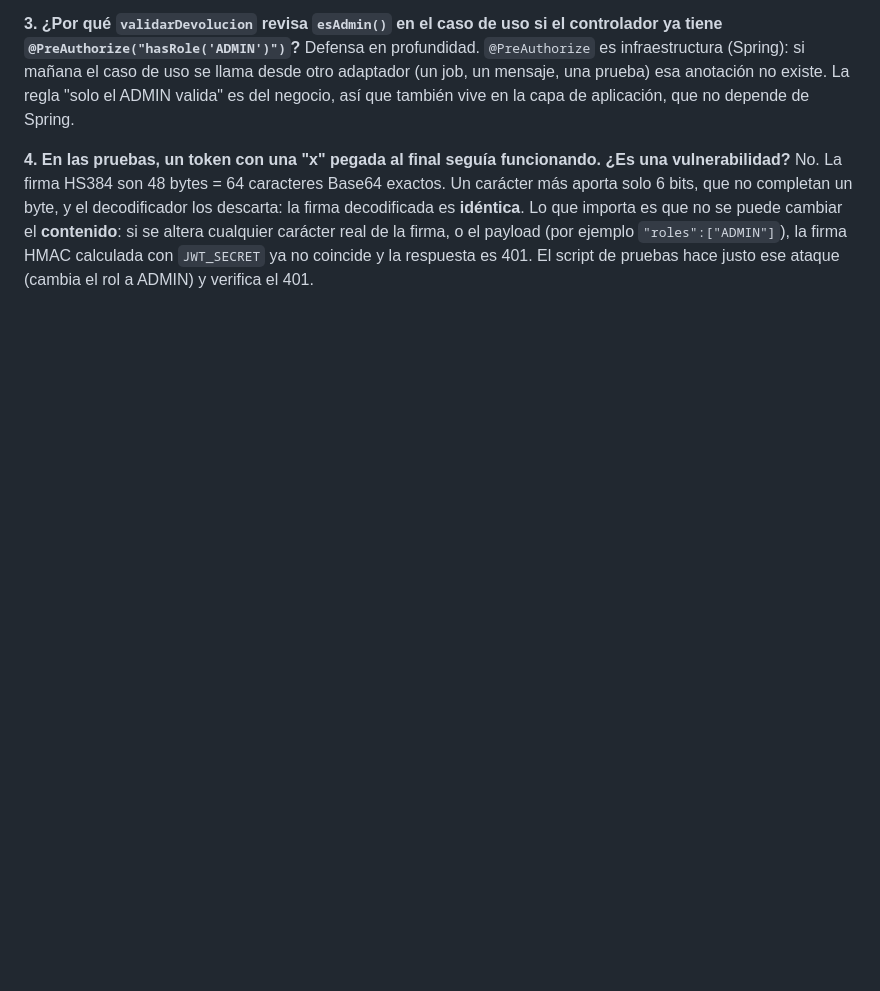
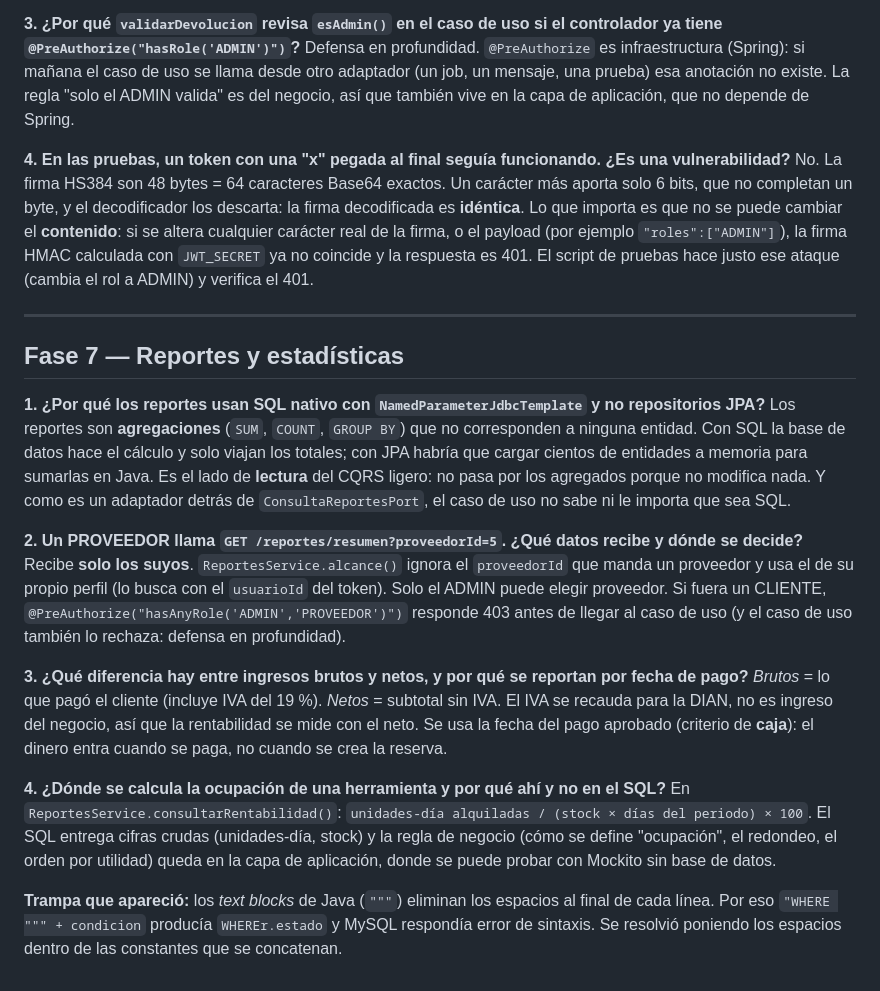
Before and after one commit to sebastianace/Proyecto_RentaHerramientas_AcelasSebastian, a Markdown page: docs/guia-examen.md, the part around the change. Rendered like a GitHub page; blank space fills up the shorter version.

```diff
--- a/docs/guia-examen.md
+++ b/docs/guia-examen.md
@@ -173,3 +173,33 @@ un byte, y el decodificador los descarta: la firma decodificada es **idéntica**
 cambiar el **contenido**: si se altera cualquier carácter real de la firma, o el payload (por ejemplo `"roles":["ADMIN"]`),
 la firma HMAC calculada con `JWT_SECRET` ya no coincide y la respuesta es 401. El script de pruebas hace justo ese
 ataque (cambia el rol a ADMIN) y verifica el 401.
+
+---
+
+## Fase 7 — Reportes y estadísticas
+
+**1. ¿Por qué los reportes usan SQL nativo con `NamedParameterJdbcTemplate` y no repositorios JPA?**
+Los reportes son **agregaciones** (`SUM`, `COUNT`, `GROUP BY`) que no corresponden a ninguna entidad. Con SQL la base de
+datos hace el cálculo y solo viajan los totales; con JPA habría que cargar cientos de entidades a memoria para sumarlas
+en Java. Es el lado de **lectura** del CQRS ligero: no pasa por los agregados porque no modifica nada. Y como es un
+adaptador detrás de `ConsultaReportesPort`, el caso de uso no sabe ni le importa que sea SQL.
+
+**2. Un PROVEEDOR llama `GET /reportes/resumen?proveedorId=5`. ¿Qué datos recibe y dónde se decide?**
+Recibe **solo los suyos**. `ReportesService.alcance()` ignora el `proveedorId` que manda un proveedor y usa el de su
+propio perfil (lo busca con el `usuarioId` del token). Solo el ADMIN puede elegir proveedor. Si fuera un CLIENTE,
+`@PreAuthorize("hasAnyRole('ADMIN','PROVEEDOR')")` responde 403 antes de llegar al caso de uso (y el caso de uso
+también lo rechaza: defensa en profundidad).
+
+**3. ¿Qué diferencia hay entre ingresos brutos y netos, y por qué se reportan por fecha de pago?**
+*Brutos* = lo que pagó el cliente (incluye IVA del 19 %). *Netos* = subtotal sin IVA. El IVA se recauda para la DIAN,
+no es ingreso del negocio, así que la rentabilidad se mide con el neto. Se usa la fecha del pago aprobado (criterio de
+**caja**): el dinero entra cuando se paga, no cuando se crea la reserva.
+
+**4. ¿Dónde se calcula la ocupación de una herramienta y por qué ahí y no en el SQL?**
+En `ReportesService.consultarRentabilidad()`: `unidades-día alquiladas / (stock × días del periodo) × 100`. El SQL
+entrega cifras crudas (unidades-día, stock) y la regla de negocio (cómo se define "ocupación", el redondeo, el orden por
+utilidad) queda en la capa de aplicación, donde se puede probar con Mockito sin base de datos.
+
+**Trampa que apareció:** los *text blocks* de Java (`"""`) eliminan los espacios al final de cada línea. Por eso
+`"WHERE """ + condicion` producía `WHEREr.estado` y MySQL respondía error de sintaxis. Se resolvió poniendo los
+espacios dentro de las constantes que se concatenan.
```
Also changed, not shown: README.md (+37 -1 lines).
